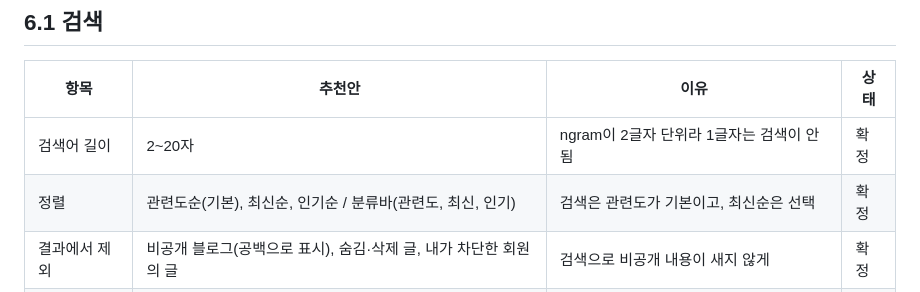
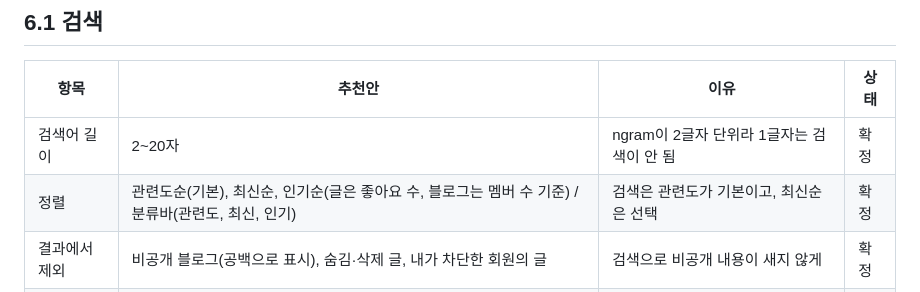
Before and after one commit to one-blog1/one_blog, a Markdown page: docs/requirements/06-detailed-policies.md, the part around the change. Rendered like a GitHub page.

```diff
--- a/docs/requirements/06-detailed-policies.md
+++ b/docs/requirements/06-detailed-policies.md
@@ -7,7 +7,7 @@
 | 항목 | 추천안 | 이유 | 상태 |
 |---|---|---|---|
 | 검색어 길이 | 2~20자 | ngram이 2글자 단위라 1글자는 검색이 안 됨 | 확정 |
-| 정렬 | 관련도순(기본), 최신순, 인기순 / 분류바(관련도, 최신, 인기) | 검색은 관련도가 기본이고, 최신순은 선택 | 확정 |
+| 정렬 | 관련도순(기본), 최신순, 인기순(글은 좋아요 수, 블로그는 멤버 수 기준) / 분류바(관련도, 최신, 인기) | 검색은 관련도가 기본이고, 최신순은 선택 | 확정 |
 | 결과에서 제외 | 비공개 블로그(공백으로 표시), 숨김·삭제 글, 내가 차단한 회원의 글 | 검색으로 비공개 내용이 새지 않게 | 확정 |
 | 부가 기능 | 1차: 최근 검색어(본인만, 최대 10개, x 개별 삭제·전체 삭제 기능) | 자동완성은 검색 로그 저장과 집계가 따로 필요 | 확정 |
 
```
